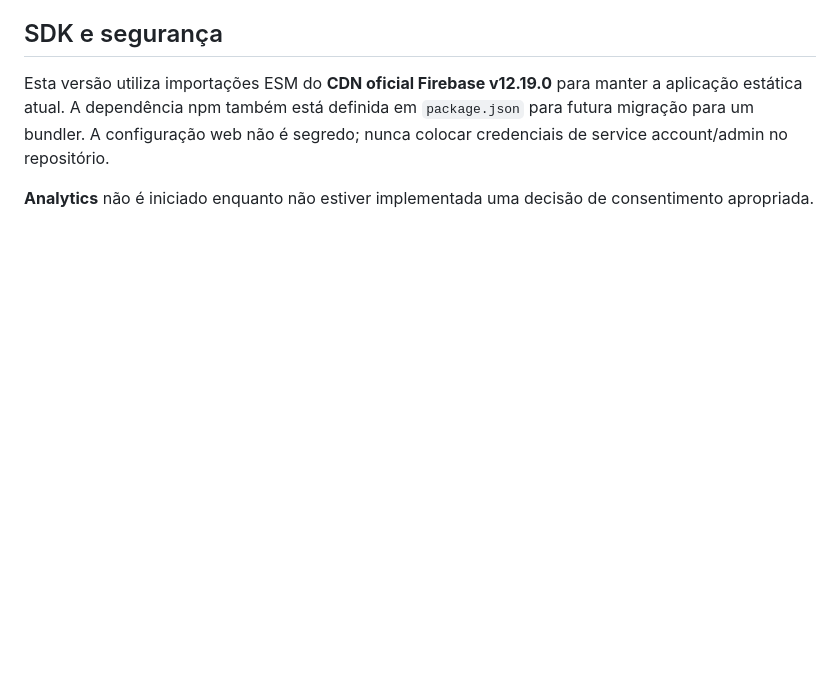
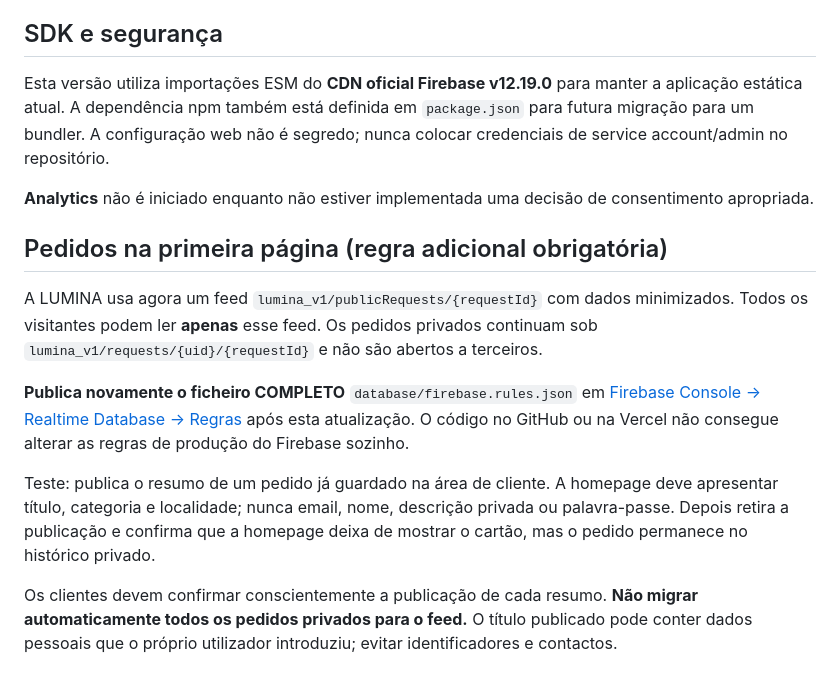
Before and after one commit to rn1620006-rgb/lumina, a Markdown page: FIREBASE-SETUP.md, the part around the change. Drawn GitHub-style; blank space fills up the shorter version.

Commit message:
docs: regras Firebase e ativação de pedidos publicados na primeira página

```diff
--- a/FIREBASE-SETUP.md
+++ b/FIREBASE-SETUP.md
@@ -97,3 +97,13 @@ Abrir https://lumina-rho-mauve-95.vercel.app/conta.html e testar:
 Esta versão utiliza importações ESM do **CDN oficial Firebase v12.19.0** para manter a aplicação estática atual. A dependência npm também está definida em `package.json` para futura migração para um bundler. A configuração web não é segredo; nunca colocar credenciais de service account/admin no repositório.
 
 **Analytics** não é iniciado enquanto não estiver implementada uma decisão de consentimento apropriada.
+
+## Pedidos na primeira página (regra adicional obrigatória)
+
+A LUMINA usa agora um feed `lumina_v1/publicRequests/{requestId}` com dados minimizados. Todos os visitantes podem ler **apenas** esse feed. Os pedidos privados continuam sob `lumina_v1/requests/{uid}/{requestId}` e não são abertos a terceiros.
+
+**Publica novamente o ficheiro COMPLETO** `database/firebase.rules.json` em [Firebase Console → Realtime Database → Regras](https://console.firebase.google.com/project/lumina-a0b15/database/lumina-a0b15-default-rtdb/rules) após esta atualização. O código no GitHub ou na Vercel não consegue alterar as regras de produção do Firebase sozinho.
+
+Teste: publica o resumo de um pedido já guardado na área de cliente. A homepage deve apresentar título, categoria e localidade; nunca email, nome, descrição privada ou palavra-passe. Depois retira a publicação e confirma que a homepage deixa de mostrar o cartão, mas o pedido permanece no histórico privado.
+
+Os clientes devem confirmar conscientemente a publicação de cada resumo. **Não migrar automaticamente todos os pedidos privados para o feed.** O título publicado pode conter dados pessoais que o próprio utilizador introduziu; evitar identificadores e contactos.
```
